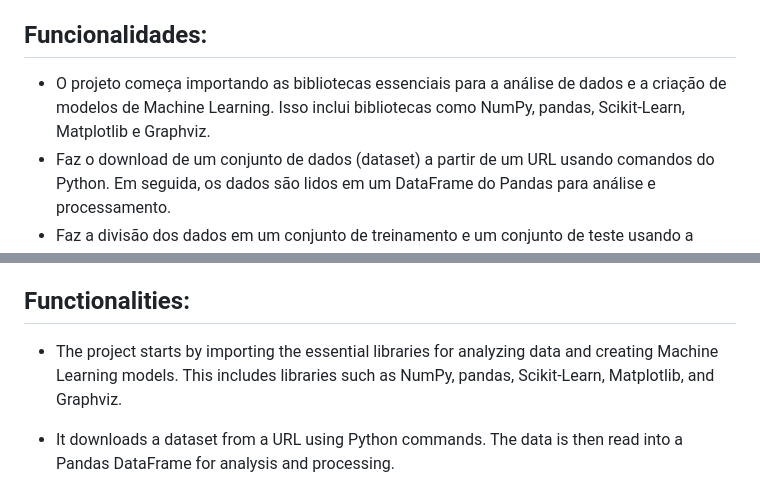
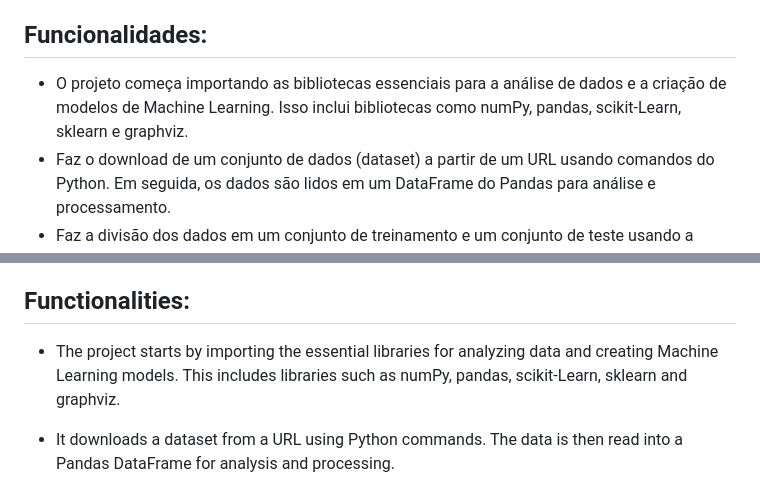
Before and after one commit to vhmartinsp/ml_bank_note_project, a Markdown page: README.md, 2 parts joined by grey strips. GitHub-like rendering.

```diff
--- a/README.md
+++ b/README.md
@@ -5,7 +5,7 @@ O projeto demonstra como usar o modelo para fazer predições sobre a autenticid
 
 ## Funcionalidades:
 
-- O projeto começa importando as bibliotecas essenciais para a análise de dados e a criação de modelos de Machine Learning. Isso inclui bibliotecas como NumPy, pandas, Scikit-Learn, Matplotlib e Graphviz.
+- O projeto começa importando as bibliotecas essenciais para a análise de dados e a criação de modelos de Machine Learning. Isso inclui bibliotecas como numPy, pandas, scikit-Learn, sklearn e graphviz.
 - Faz o download de um conjunto de dados (dataset) a partir de um URL usando comandos do Python. Em seguida, os dados são lidos em um DataFrame do Pandas para análise e processamento.
 - Faz a divisão dos dados em um conjunto de treinamento e um conjunto de teste usando a função train_test_split do Scikit-Learn. Isso é fundamental para avaliar o desempenho do modelo.
 - Cria um modelo de árvore de decisão usando o Scikit-Learn. Esse modelo é treinado com base nas características estatísticas das imagens das cédulas bancárias, como variância, assimetria, curtose e entropia.
@@ -47,7 +47,7 @@ The project demonstrates how to use the model to make predictions about the auth
 
 ## Functionalities:
 
-- The project starts by importing the essential libraries for analyzing data and creating Machine Learning models. This includes libraries such as NumPy, pandas, Scikit-Learn, Matplotlib, and Graphviz.
+- The project starts by importing the essential libraries for analyzing data and creating Machine Learning models. This includes libraries such as numPy, pandas, scikit-Learn, sklearn and graphviz.
 
 - It downloads a dataset from a URL using Python commands. The data is then read into a Pandas DataFrame for analysis and processing.
 - It splits the data into a training set and a test set using Scikit-Learn's train_test_split function. This is essential for evaluating the model's performance.
```
